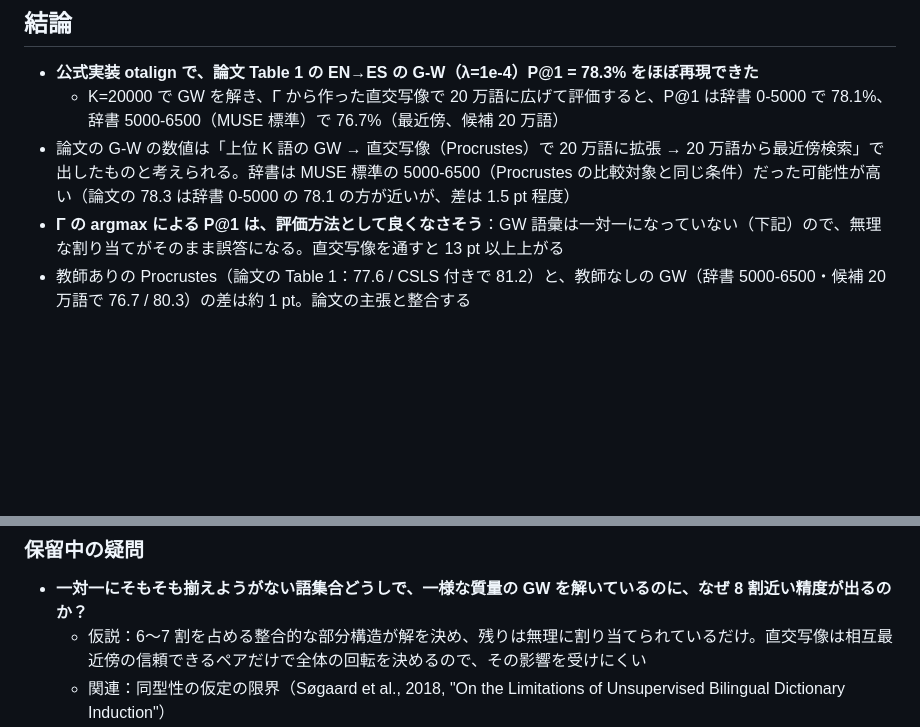
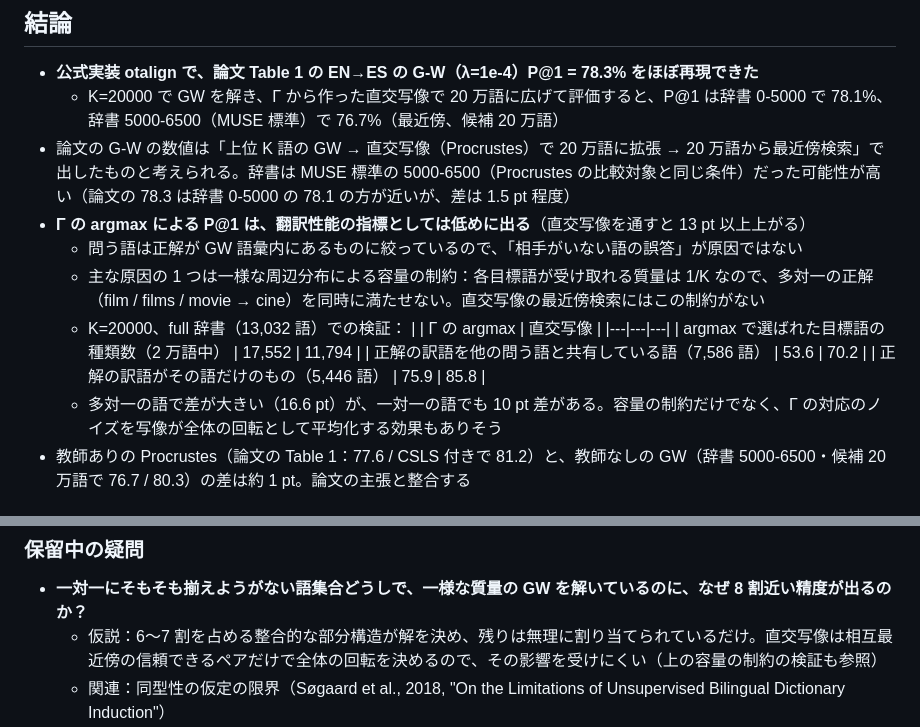
Before and after one commit to yu-togashi/togashi-yokoi-language-translation, a Markdown page: logs/replication_summary.md, 2 parts joined by grey strips. Drawn GitHub-style; blank space fills up the shorter version.

Commit message:
Log: correct the explanation of low coupling P@1 (capacity constraint, with check)
Co-Authored-By: Claude Opus 5.5 <noreply@anthropic.com>

```diff
--- a/logs/replication_summary.md
+++ b/logs/replication_summary.md
@@ -14,7 +14,16 @@
 - **公式実装 otalign で、論文 Table 1 の EN→ES の G-W（λ=1e-4）P@1 = 78.3% をほぼ再現できた**
   - K=20000 で GW を解き、Γ から作った直交写像で 20 万語に広げて評価すると、P@1 は辞書 0-5000 で 78.1%、辞書 5000-6500（MUSE 標準）で 76.7%（最近傍、候補 20 万語）
 - 論文の G-W の数値は「上位 K 語の GW → 直交写像（Procrustes）で 20 万語に拡張 → 20 万語から最近傍検索」で出したものと考えられる。辞書は MUSE 標準の 5000-6500（Procrustes の比較対象と同じ条件）だった可能性が高い（論文の 78.3 は辞書 0-5000 の 78.1 の方が近いが、差は 1.5 pt 程度）
-- **Γ の argmax による P@1 は、評価方法として良くなさそう**：GW 語彙は一対一になっていない（下記）ので、無理な割り当てがそのまま誤答になる。直交写像を通すと 13 pt 以上上がる
+- **Γ の argmax による P@1 は、翻訳性能の指標としては低めに出る**（直交写像を通すと 13 pt 以上上がる）
+  - 問う語は正解が GW 語彙内にあるものに絞っているので、「相手がいない語の誤答」が原因ではない
+  - 主な原因の 1 つは一様な周辺分布による容量の制約：各目標語が受け取れる質量は 1/K なので、多対一の正解（film / films / movie → cine）を同時に満たせない。直交写像の最近傍検索にはこの制約がない
+  - K=20000、full 辞書（13,032 語）での検証：
+    | | Γ の argmax | 直交写像 |
+    |---|---|---|
+    | argmax で選ばれた目標語の種類数（2 万語中） | 17,552 | 11,794 |
+    | 正解の訳語を他の問う語と共有している語（7,586 語） | 53.6 | 70.2 |
+    | 正解の訳語がその語だけのもの（5,446 語） | 75.9 | 85.8 |
+  - 多対一の語で差が大きい（16.6 pt）が、一対一の語でも 10 pt 差がある。容量の制約だけでなく、Γ の対応のノイズを写像が全体の回転として平均化する効果もありそう
 - 教師ありの Procrustes（論文の Table 1：77.6 / CSLS 付きで 81.2）と、教師なしの GW（辞書 5000-6500・候補 20 万語で 76.7 / 80.3）の差は約 1 pt。論文の主張と整合する
 
 ## 環境とデータ（Step 0〜1）
@@ -101,7 +110,7 @@ full 辞書・coupling を英語の頻度順位別に見ると：上位 5000 語
 
 ### 保留中の疑問
 - **一対一にそもそも揃えようがない語集合どうしで、一様な質量の GW を解いているのに、なぜ 8 割近い精度が出るのか？**
-  - 仮説：6〜7 割を占める整合的な部分構造が解を決め、残りは無理に割り当てられているだけ。直交写像は相互最近傍の信頼できるペアだけで全体の回転を決めるので、その影響を受けにくい
+  - 仮説：6〜7 割を占める整合的な部分構造が解を決め、残りは無理に割り当てられているだけ。直交写像は相互最近傍の信頼できるペアだけで全体の回転を決めるので、その影響を受けにくい（上の容量の制約の検証も参照）
   - 関連：同型性の仮定の限界（Søgaard et al., 2018, "On the Limitations of Unsupervised Bilingual Dictionary Induction"）
   - 調べ方の候補：一対一が保証された語集合（辞書から一対一ペアを N 組選ぶ oracle 設定）で GW を解き、上位 K 語の設定と比べる。質量の制約を緩めた GW（unbalanced / partial / semi-relaxed、GWTune に実装あり）も候補
 
```
Also changed, not shown: tasks/todo.md (+1 -1 lines).
